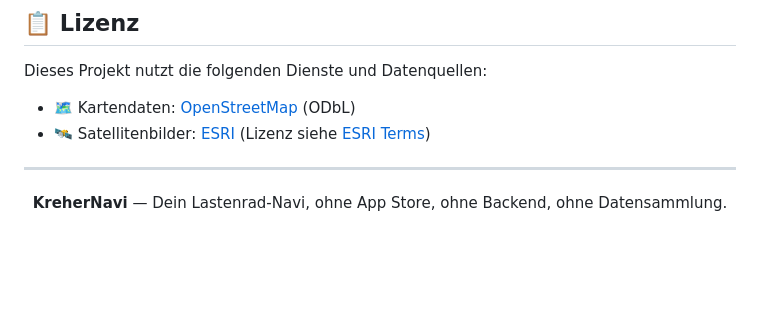
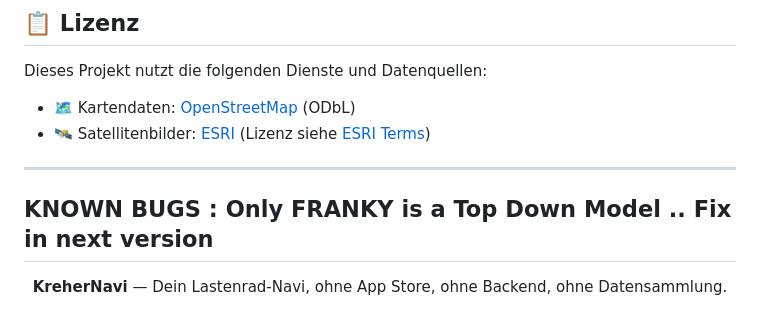
Before and after one commit to nicetoTECHyou/Cargo-Bike-Navi, a Markdown page: Readme.md, the part around the change. Drawn GitHub-style; blank space fills up the shorter version.

Commit message:
Update Readme.md
Known Bugs hinzugefügt

```diff
--- a/Readme.md
+++ b/Readme.md
@@ -154,6 +154,8 @@ Dieses Projekt nutzt die folgenden Dienste und Datenquellen:
 - 🛰️ Satellitenbilder: [ESRI](https://www.esri.com/) (Lizenz siehe [ESRI Terms](https://www.esri.com/en-us/legal/terms/terms-of-use))
 
 ---
+KNOWN BUGS : Only FRANKY is a Top Down Model .. Fix in next version
+---
 
 <div align="center">
 
```
